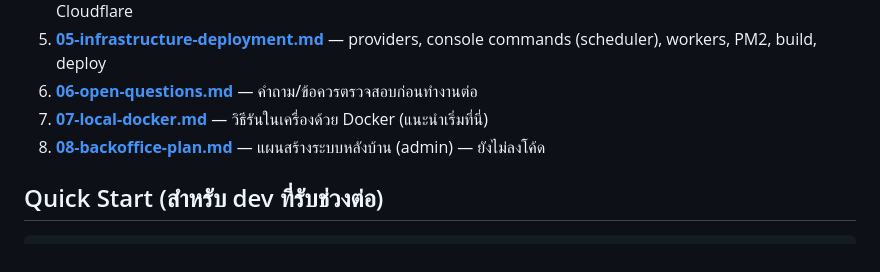
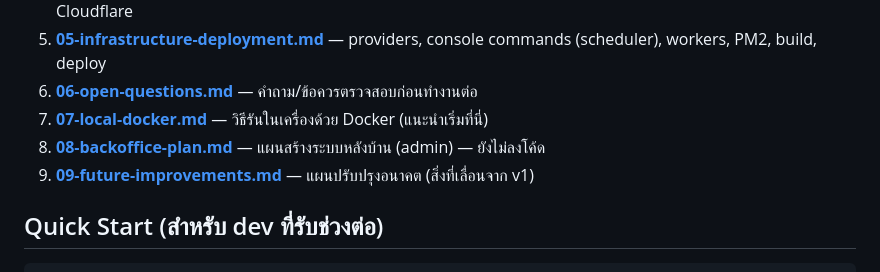
Before and after one commit to p-v1shnu/shopshop-optimize, a Markdown page: docs/README.md, the part around the change. GitHub-like rendering.

```diff
--- a/docs/README.md
+++ b/docs/README.md
@@ -37,6 +37,7 @@
 6. **[06-open-questions.md](06-open-questions.md)** — คำถาม/ข้อควรตรวจสอบก่อนทำงานต่อ
 7. **[07-local-docker.md](07-local-docker.md)** — วิธีรันในเครื่องด้วย Docker (แนะนำเริ่มที่นี่)
 8. **[08-backoffice-plan.md](08-backoffice-plan.md)** — แผนสร้างระบบหลังบ้าน (admin) — ยังไม่ลงโค้ด
+9. **[09-future-improvements.md](09-future-improvements.md)** — แผนปรับปรุงอนาคต (สิ่งที่เลื่อนจาก v1)
 
 ## Quick Start (สำหรับ dev ที่รับช่วงต่อ)
 
```
Also changed, not shown: docs/08-backoffice-plan.md (+15 -8 lines), docs/09-future-improvements.md (added, +56 -0 lines).
